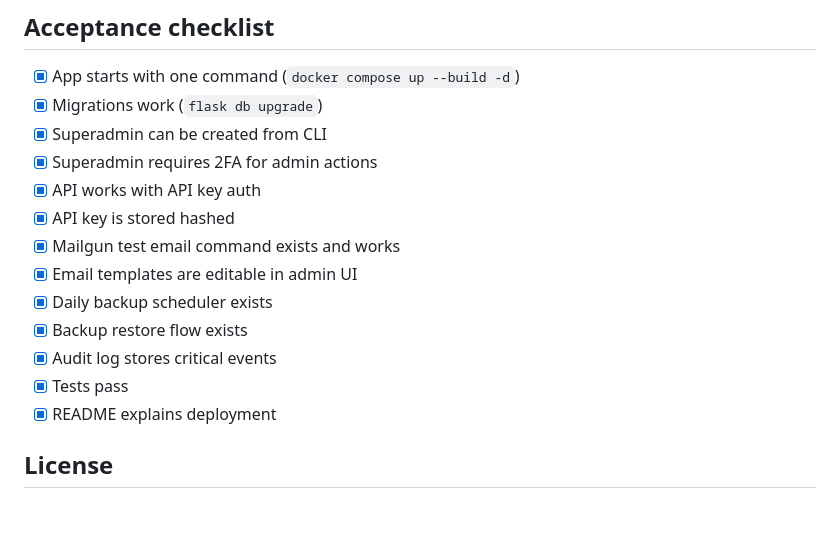
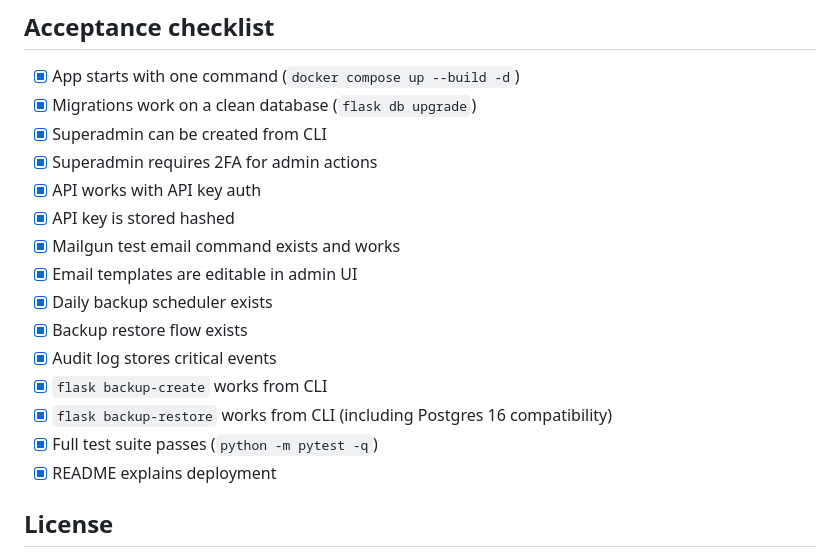
Before and after one commit to flowlyconnect-debug/pin-pms, a Markdown page: README.md, the part around one of its changes. Rendered like a GitHub page; blank space fills up the shorter version.

```diff
--- a/README.md
+++ b/README.md
@@ -307,7 +286,7 @@ TLS paths. See `deploy/README.md` for step-by-step instructions.
 ## Acceptance checklist
 
 - [x] App starts with one command (`docker compose up --build -d`)
-- [x] Migrations work (`flask db upgrade`)
+- [x] Migrations work on a clean database (`flask db upgrade`)
 - [x] Superadmin can be created from CLI
 - [x] Superadmin requires 2FA for admin actions
 - [x] API works with API key auth
@@ -317,7 +296,9 @@ TLS paths. See `deploy/README.md` for step-by-step instructions.
 - [x] Daily backup scheduler exists
 - [x] Backup restore flow exists
 - [x] Audit log stores critical events
-- [x] Tests pass
+- [x] `flask backup-create` works from CLI
+- [x] `flask backup-restore` works from CLI (including Postgres 16 compatibility)
+- [x] Full test suite passes (`python -m pytest -q`)
 - [x] README explains deployment
 
 ## License
```
Also changed, not shown: other parts of README.md (+21 -42 lines).
